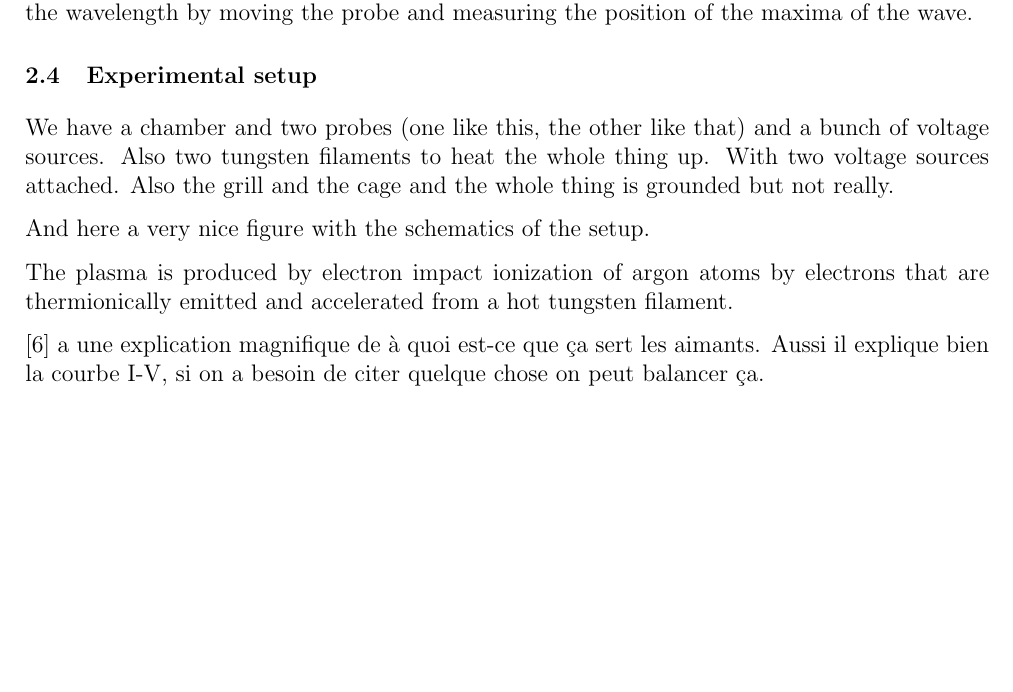
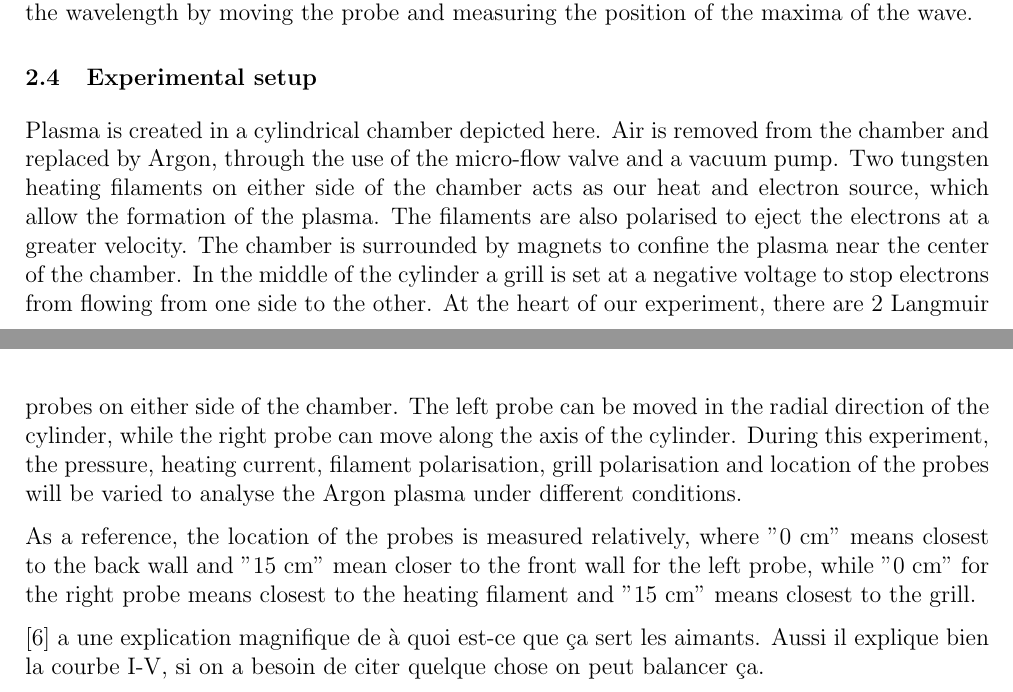
Before and after one commit to TomVdt/TPIII, a LaTeX document (02-plasma-1/rapport.tex, which reads 02-plasma-1/sections/1-theory-exp-setup.tex): part of page 3 of 6 before the commit and two parts of pages 3 and 4 of 6 after it, the two joined at a grey line, cut so that both start at the same text, the shorter picture padded with empty space. Compiled offline with pdfLaTeX.

Commit message:
setup my ass

```diff
--- a/02-plasma-1/sections/1-theory-exp-setup.tex
+++ b/02-plasma-1/sections/1-theory-exp-setup.tex
@@ -97,12 +97,20 @@ M mass of ion, Z charge of ion, which in this experiment we set to $18$ because
 If we then measure the speed of the propagating wave we can find the electron temperature. We measured the speed by inducing an ion-acoustic wave at a specific frequency, and measuring the wavelength by moving the probe and measuring the position of the maxima of the wave.
 
 \subsection{Experimental setup}
-We have a chamber and two probes (one like this, the other like that) and a bunch of voltage sources.
-Also two tungsten filaments to heat the whole thing up.
-With two voltage sources attached.
-Also the grill and the cage and the whole thing is grounded but not really.
+Plasma is created in a cylindrical chamber depicted here. Air is removed from the chamber and replaced by Argon, through the use of the micro-flow valve and a vacuum pump. Two tungsten heating filaments on either side of the chamber acts as our heat and electron source, which allow the formation of the plasma. The filaments are also polarised to eject the electrons at a greater velocity. The chamber is surrounded by magnets to confine the plasma near the center of the chamber.
+In the middle of the cylinder a grill is set at a negative voltage to stop electrons from flowing from one side to the other.
+At the heart of our experiment, there are 2 Langmuir probes on either side of the chamber. The left probe can be moved in the radial direction of the cylinder, while the right probe can move along the axis of the cylinder.
+During this experiment, the pressure, heating current, filament polarisation, grill polarisation and location of the probes will be varied to analyse the Argon plasma under different conditions.
 
-And here a very nice figure with the schematics of the setup.
+As a reference, the location of the probes is measured relatively, where "0 cm" means closest to the back wall and "15 cm" mean closer to the front wall for the left probe, while "0 cm" for the right probe means closest to the heating filament and "15 cm" means closest to the grill.
+
+
+% We have a chamber and two probes (one like this, the other like that) and a bunch of voltage sources.
+% Also two tungsten filaments to heat the whole thing up.
+% With two voltage sources attached.
+% Also the grill and the cage and the whole thing is grounded but not really.
+
+% And here a very nice figure with the schematics of the setup.
 \begin{figure}
     \centering
     \includegraphics[width=12cm]{figures/experimental-setup.png}
@@ -110,9 +118,9 @@ And here a very nice figure with the schematics of the setup.
     \label{fig:experimental_setup}
 \end{figure}
 
-The plasma is produced by electron impact ionization
-of argon atoms by electrons that are thermionically emitted and accelerated
-from a hot tungsten filament.
+% The plasma is produced by electron impact ionization
+% of argon atoms by electrons that are thermionically emitted and accelerated
+% from a hot tungsten filament.
 
 \cite{merlino_understanding_2007} a une explication magnifique de à quoi est-ce que ça sert les aimants.
 Aussi il explique bien la courbe I-V, si on a besoin de citer quelque chose on peut balancer ça.
```
